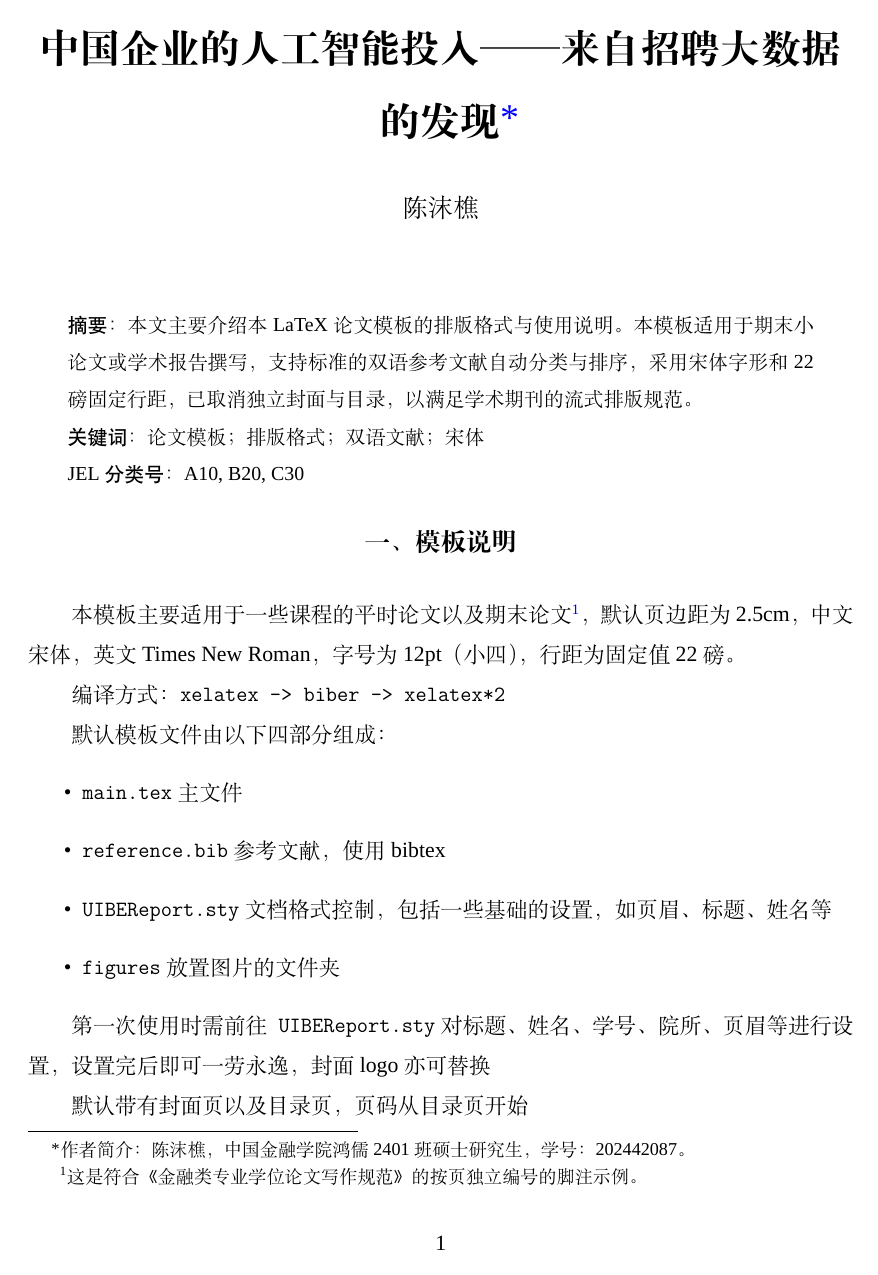
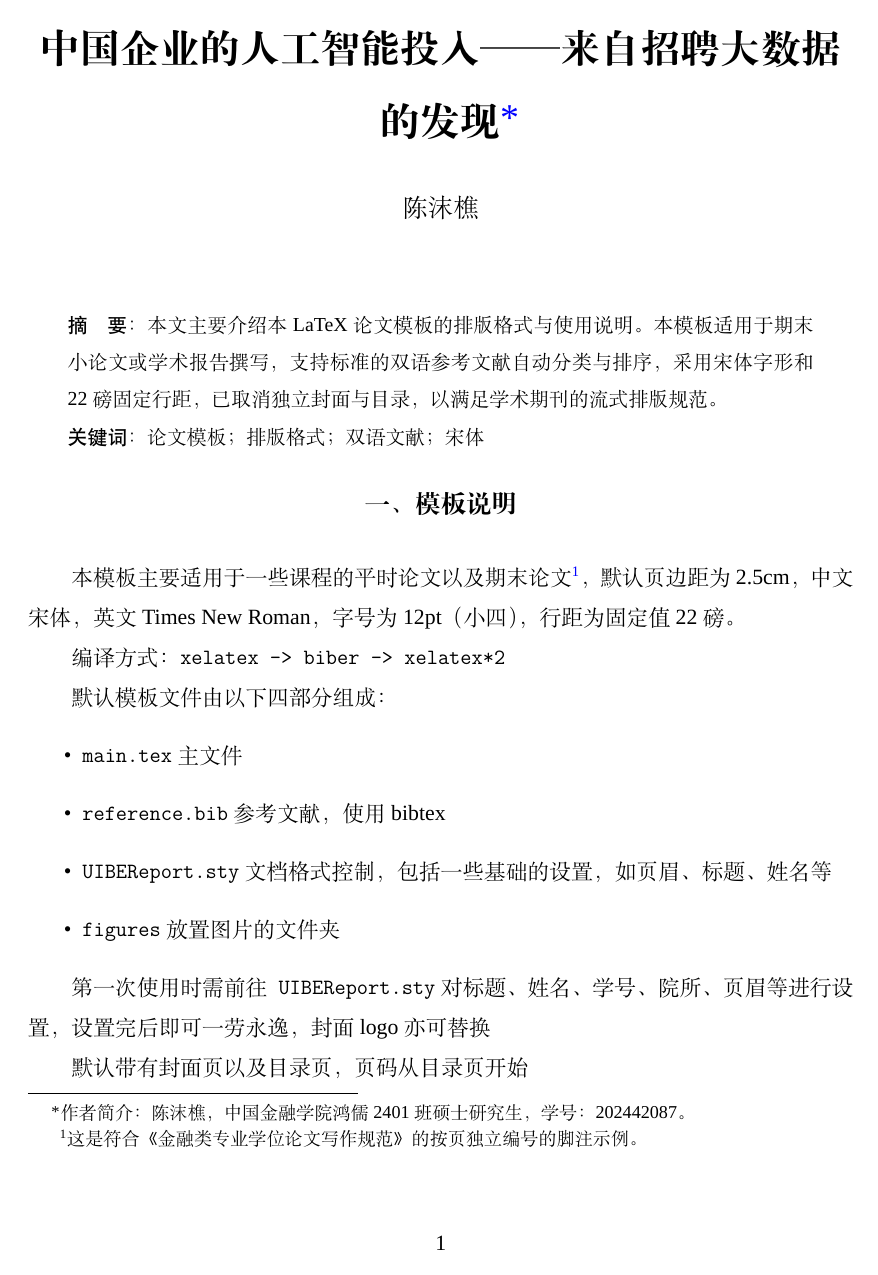
Before and after one commit to MochiaoChen/UIBE_temp, a LaTeX document (main.tex, which reads UIBEReport.sty): page 1 of 4. Compiled offline with XeLaTeX; a missing font is replaced by an installed copy or a similar font.

Commit message:
style: remove JEL classification, change abstract label to 摘\quad 要：

```diff
--- a/UIBEReport.sty
+++ b/UIBEReport.sty
@@ -48,7 +48,7 @@
   \small
   \list{}{\leftmargin=2em\rightmargin=2em\parsep=0pt}%
   \item\relax
-  {\heiti 摘要：}%
+  {\heiti 摘\quad 要：}%
 }{%
   \endlist
 }
--- a/main.tex
+++ b/main.tex
@@ -17,8 +17,6 @@
 本文主要介绍本 LaTeX 论文模板的排版格式与使用说明。本模板适用于期末小论文或学术报告撰写，支持标准的双语参考文献自动分类与排序，采用宋体字形和 22 磅固定行距，已取消独立封面与目录，以满足学术期刊的流式排版规范。
 
 {\heiti 关键词：}论文模板；排版格式；双语文献；宋体
-
-{\heiti JEL 分类号：}A10, B20, C30
 \end{abstract}
 
 \section{模板说明}
```
